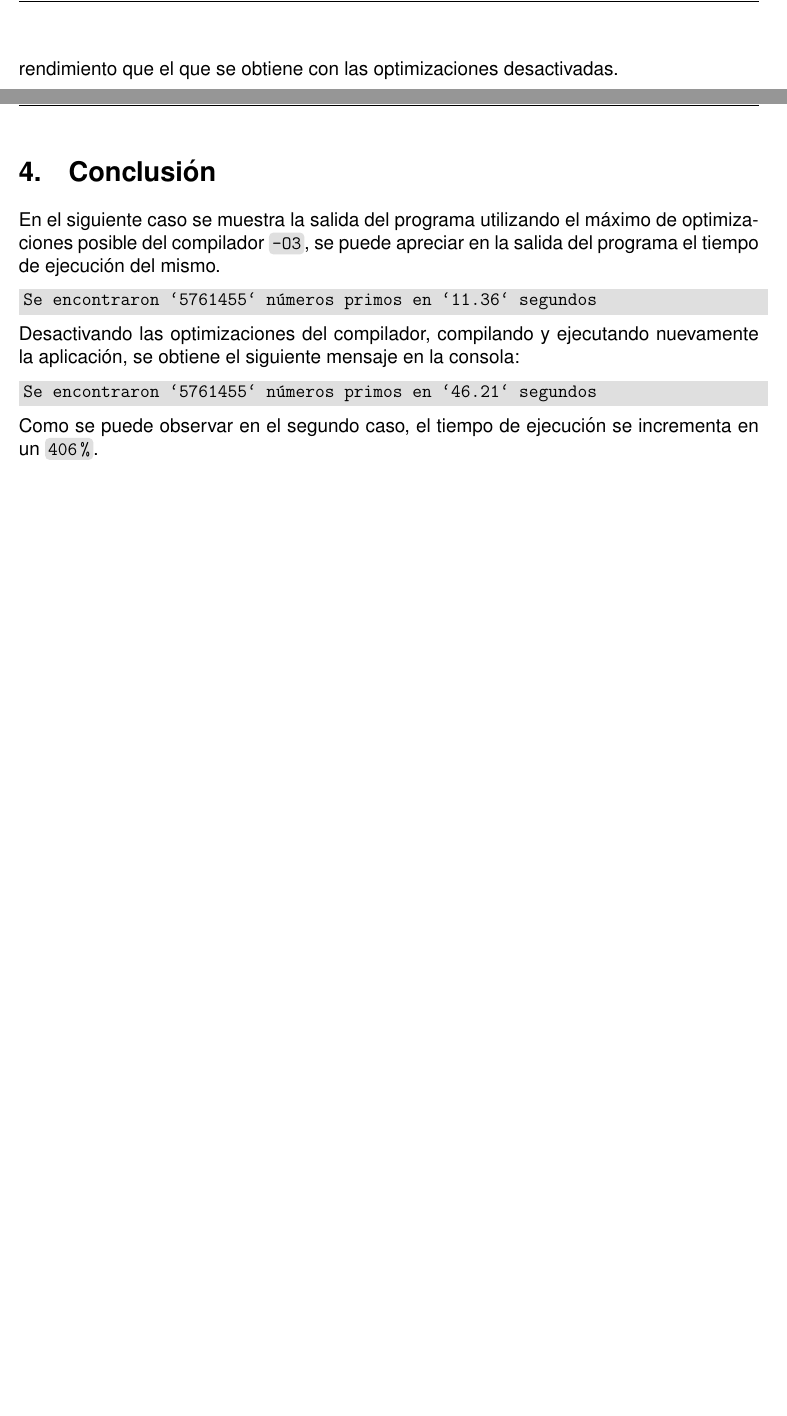
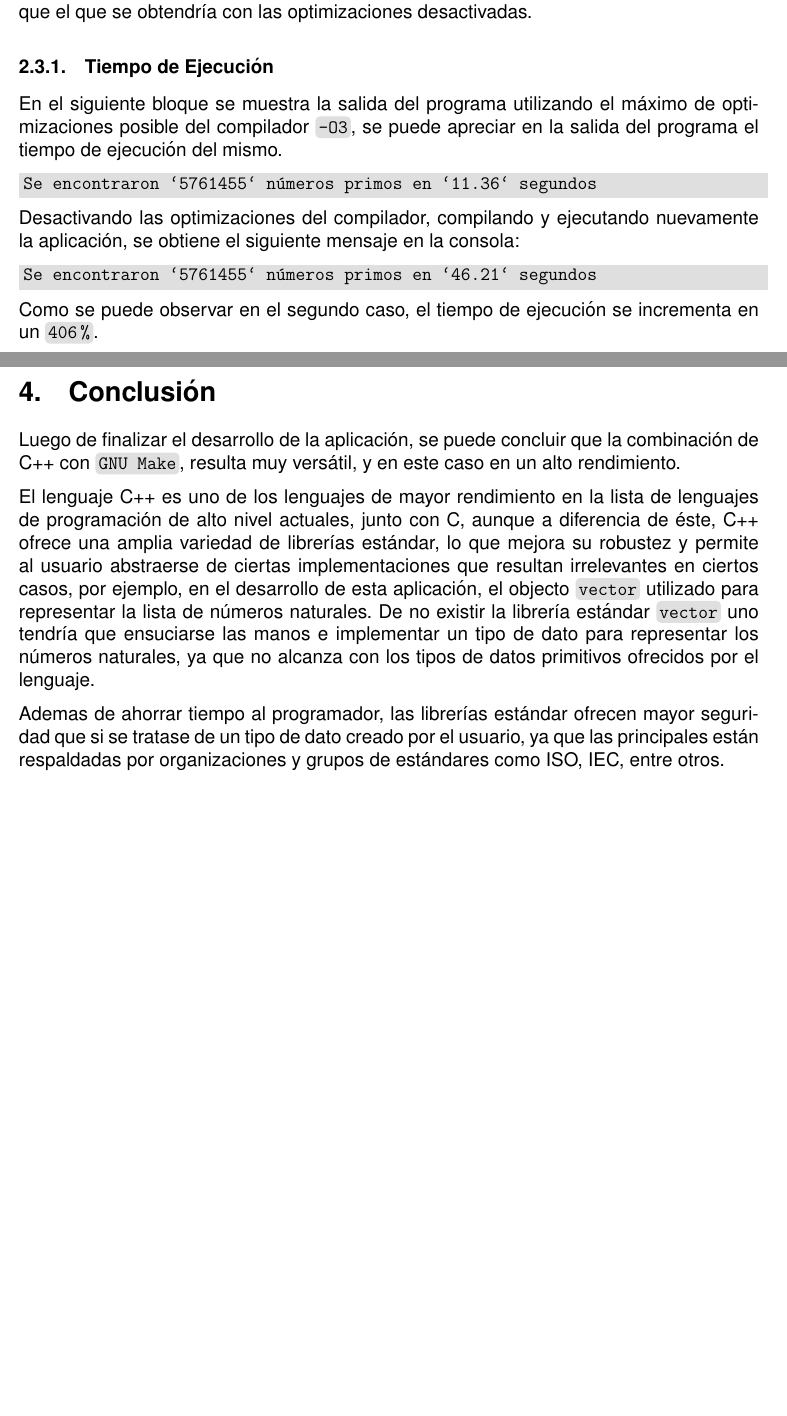
Before and after one commit to mjkloeckner/CB100, a LaTeX document (tps/1/informe/main.tex): two parts of pages 8 and 9 of 10 before the commit and two parts of pages 8 and 10 of 11 after it, joined at a grey line, cut so that both start at the same text, the shorter picture padded with empty space. Compiled offline with pdfLaTeX.

Commit message:
Update report text content

```diff
--- a/tps/1/informe/main.tex
+++ b/tps/1/informe/main.tex
@@ -332,15 +331,37 @@ intenta eliminar código redundante y optimizar mediante técnicas avanzadas el
 archivo binario final, de este modo se logra reducir el uso de memoria, el
 tiempo de ejecución y por consiguiente el consumo de energía, entre otras cosas.
 
-En el archivo \code{Makefile} de la aplicación por defecto se utiliza el el
-máximo de optimizaciones disponibles \code{-O3}, de esta manera se obtiene un
-archivo binario superior en rendimiento que el que se obtiene con las
-optimizaciones desactivadas.
+\pagebreak
+En el archivo \code{Makefile} de la aplicación por defecto se utiliza el máximo
+de optimizaciones posibles \code{-O3}, de ésta manera se obtiene un archivo
+binario superior en rendimiento que el que se obtendría con las optimizaciones
+desactivadas.
 
 % Teniendo un compilador que proporcione optimizaciones del código resulta
 % conveniente activarla ya que reduce el tiempo de ejecución hasta en un
 % \code{406\%}.
 
+\subsubsection{Tiempo de Ejecución}
+
+En el siguiente bloque se muestra la salida del programa utilizando el máximo de
+optimizaciones posible del compilador \code{-O3}, se puede apreciar en la salida
+del programa el tiempo de ejecución del mismo.
+
+\begin{fullgrayverb}
+Se encontraron `5761455` números primos en `11.36` segundos
+\end{fullgrayverb}
+
+Desactivando las optimizaciones del compilador, compilando y ejecutando
+nuevamente la aplicación, se obtiene el siguiente mensaje en la consola:
+
+\begin{fullgrayverb}
+Se encontraron `5761455` números primos en `46.21` segundos
+\end{fullgrayverb}
+
+Como se puede observar en el segundo caso, el tiempo de ejecución se incrementa
+en un \code{406\%}.
+
+\pagebreak
 \section{Instalación}
 
 Para instalar la aplicación usted debe de disponer de una copia del código
@@ -400,24 +421,25 @@ Luego de compilado la aplicación usted la puede ejecutar de la siguiente manera
 \pagebreak
 \section{Conclusión}
 
-En el siguiente caso se muestra la salida del programa utilizando el máximo de
-optimizaciones posible del compilador \code{-O3}, se puede apreciar en la salida
-del programa el tiempo de ejecución del mismo.
+Luego de finalizar el desarrollo de la aplicación, se puede concluir que la
+combinación de C++ con \code{GNU Make}, resulta muy versátil, y en este caso en
+un alto rendimiento.
 
-\begin{fullgrayverb}
-Se encontraron `5761455` números primos en `11.36` segundos
-\end{fullgrayverb}
+El lenguaje C++ es uno de los lenguajes de mayor rendimiento en la lista de
+lenguajes de programación de alto nivel actuales, junto con C, aunque a
+diferencia de éste, C++ ofrece una amplia variedad de librerías estándar, lo que
+mejora su robustez y permite al usuario abstraerse de ciertas implementaciones
+que resultan irrelevantes en ciertos casos, por ejemplo, en el desarrollo de
+esta aplicación, el objecto \code{vector} utilizado para representar la lista de
+números naturales. De no existir la librería estándar \code{vector} uno tendría
+que ensuciarse las manos e implementar un tipo de dato para representar los
+números naturales, ya que no alcanza con los tipos de datos primitivos ofrecidos
+por el lenguaje.
 
-Desactivando las optimizaciones del compilador, compilando y ejecutando
-nuevamente la aplicación, se obtiene el siguiente mensaje en la consola:
-
-\begin{fullgrayverb}
-Se encontraron `5761455` números primos en `46.21` segundos
-\end{fullgrayverb}
-
-Como se puede observar en el segundo caso, el tiempo de ejecución se incrementa
-en un \code{406\%}.
-
+Ademas de ahorrar tiempo al programador, las librerías estándar ofrecen mayor
+seguridad que si se tratase de un tipo de dato creado por el usuario, ya que las
+principales están respaldadas por organizaciones y grupos de estándares como
+ISO, IEC, entre otros.
 
 \pagebreak
 \section{Referencias}
```
Also changed, not shown: tps/1/informe/main.tex (1 more changed lines).
